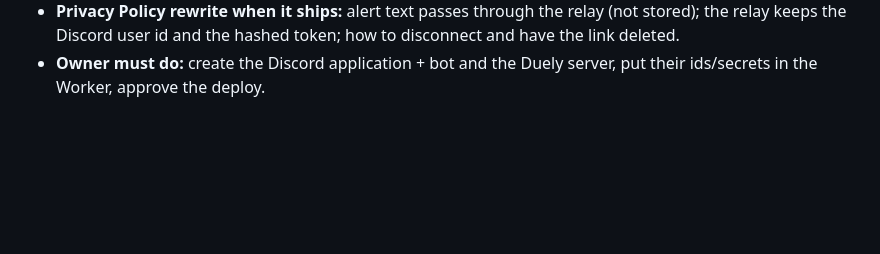
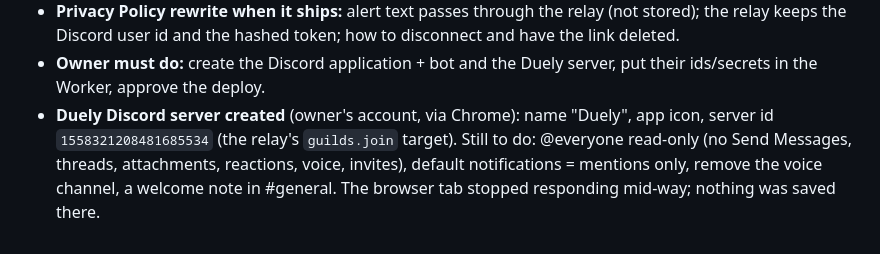
Before and after one commit to zaidahmad16/Duely-public-, a Markdown page: docs/PROGRESS.md, the part around the change. Drawn GitHub-style; blank space fills up the shorter version.

Commit message:
Notes: the Duely Discord server exists (id for the relay)

```diff
--- a/docs/PROGRESS.md
+++ b/docs/PROGRESS.md
@@ -74,3 +74,7 @@ that server's members). A bot token can't ship inside the app, so this needs a r
   Discord user id and the hashed token; how to disconnect and have the link deleted.
 - **Owner must do:** create the Discord application + bot and the Duely server, put their ids/secrets in the Worker,
   approve the deploy.
+- **Duely Discord server created** (owner's account, via Chrome): name "Duely", app icon, server id
+  `1558321208481685534` (the relay's `guilds.join` target). Still to do: @everyone read-only (no Send Messages,
+  threads, attachments, reactions, voice, invites), default notifications = mentions only, remove the voice
+  channel, a welcome note in #general. The browser tab stopped responding mid-way; nothing was saved there.
```
